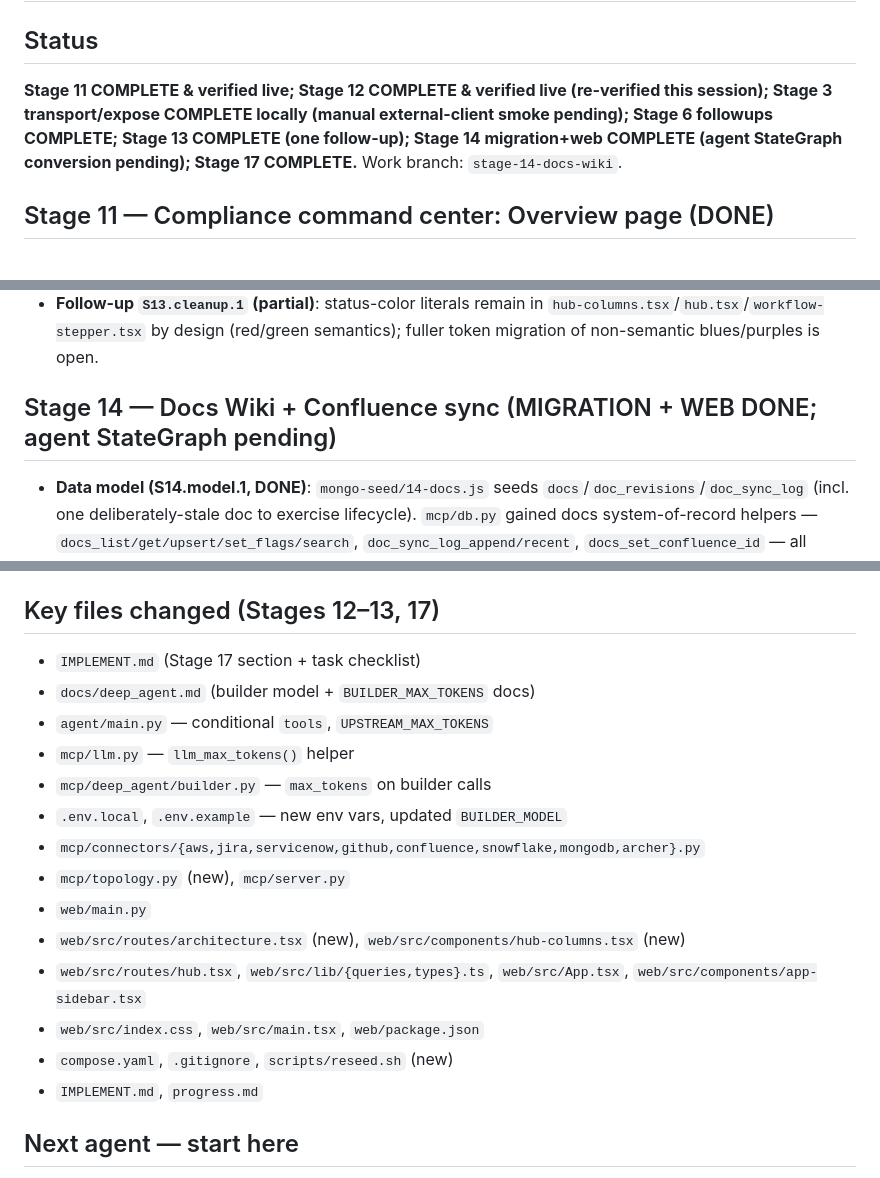
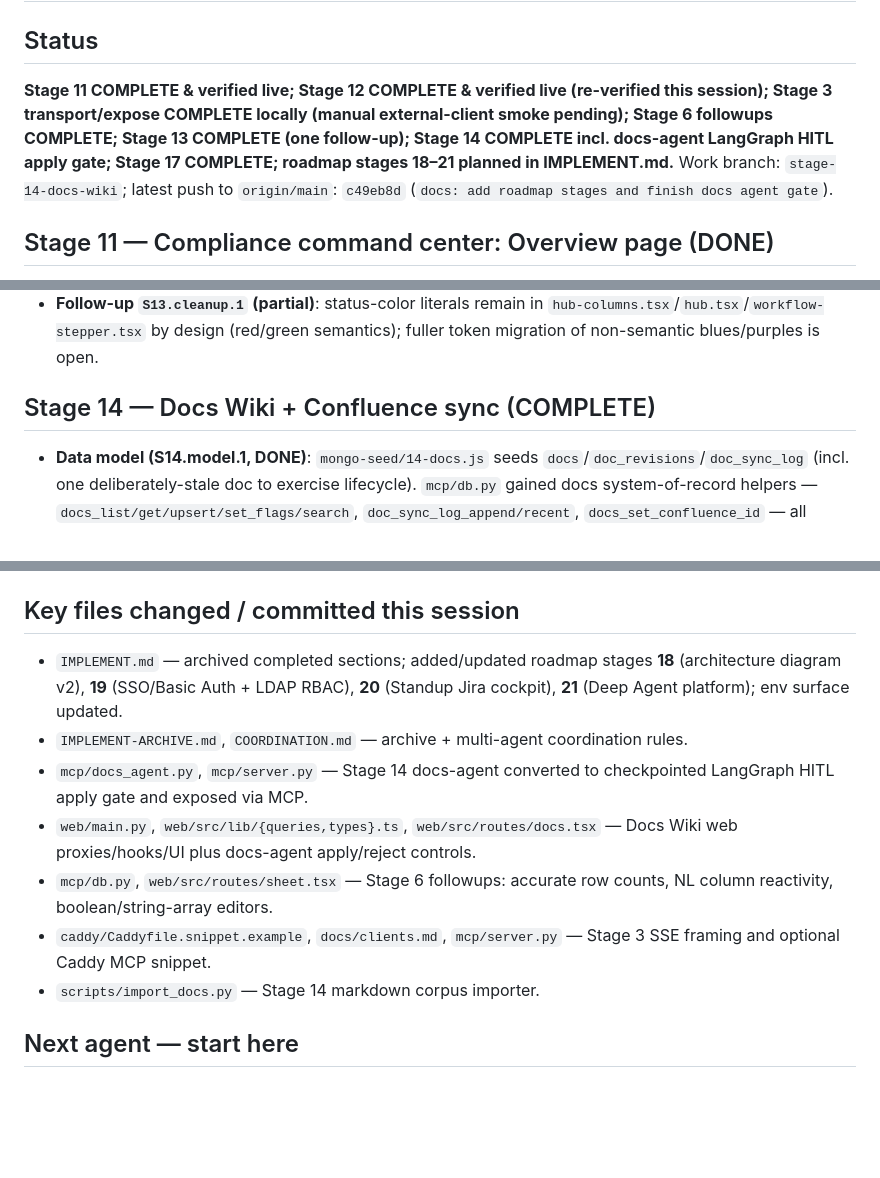
Before and after one commit to ryg40/sglandsimple, a Markdown page: progress.md, 3 parts joined by grey strips. GitHub-like rendering; blank space fills up the shorter version.

Commit message:
docs: update progress after roadmap planning

```diff
--- a/progress.md
+++ b/progress.md
@@ -1,8 +1,8 @@
 # Progress
 
 ## Status
-**Stage 11 COMPLETE & verified live; Stage 12 COMPLETE & verified live (re-verified this session); Stage 3 transport/expose COMPLETE locally (manual external-client smoke pending); Stage 6 followups COMPLETE; Stage 13 COMPLETE (one follow-up); Stage 14 migration+web COMPLETE (agent StateGraph conversion pending); Stage 17 COMPLETE.**
-Work branch: `stage-14-docs-wiki`.
+**Stage 11 COMPLETE & verified live; Stage 12 COMPLETE & verified live (re-verified this session); Stage 3 transport/expose COMPLETE locally (manual external-client smoke pending); Stage 6 followups COMPLETE; Stage 13 COMPLETE (one follow-up); Stage 14 COMPLETE incl. docs-agent LangGraph HITL apply gate; Stage 17 COMPLETE; roadmap stages 18–21 planned in IMPLEMENT.md.**
+Work branch: `stage-14-docs-wiki`; latest push to `origin/main`: `c49eb8d` (`docs: add roadmap stages and finish docs agent gate`).
 
 ## Stage 11 — Compliance command center: Overview page (DONE)
 - **`overview_summary` MCP tool** (`mcp/overview.py`): reads `audit_findings`, `epics`, `work_items`, `pr_records` + the connector registry; evaluates six attention rules server-side (overdue, due_soon, prioritized, high_severity, blocked_pr, stalled); returns `{kpis, attention[], connectors[], tables{}, generated_at}` in one round-trip.
@@ -31,7 +31,7 @@ Work branch: `stage-14-docs-wiki`.
 - Font → Roboto, self-hosted via `@fontsource/roboto` (offline-safe), imported in `main.tsx`.
 - **Follow-up `S13.cleanup.1` (partial)**: status-color literals remain in `hub-columns.tsx`/`hub.tsx`/`workflow-stepper.tsx` by design (red/green semantics); fuller token migration of non-semantic blues/purples is open.
 
-## Stage 14 — Docs Wiki + Confluence sync (MIGRATION + WEB DONE; agent StateGraph pending)
+## Stage 14 — Docs Wiki + Confluence sync (COMPLETE)
 - **Data model (S14.model.1, DONE)**: `mongo-seed/14-docs.js` seeds `docs`/`doc_revisions`/`doc_sync_log` (incl. one deliberately-stale doc to exercise lifecycle). `mcp/db.py` gained docs system-of-record helpers — `docs_list/get/upsert/set_flags/search`, `doc_sync_log_append/recent`, `docs_set_confluence_id` — all auditing via `_audit(source="docs_*")`. Flags validated against the 14b enums (`status` ∈ up_to_date/needs_attention/archivable/archived; `visibility` ∈ internal/public).
 - **CRUD tools (S14.api.1, DONE)**: `mcp/docs.py` adds path-grouped tree building + `derive_status` lifecycle (needs_attention when stale > `DOCS_REVIEW_DAYS`; archivable when stale AND unreferenced). `mcp/server.py` registers + dispatches 7 tools (`docs_list/get/upsert/set_flags/search/sync/agent_run`). Verified: upsert v1→v3 with revisions preserved + audit row written.
 - **Confluence sync (S14.sync.1, DONE — dry-run)**: `mcp/docs_sync.py` maps `path`→Confluence ancestor pages, pushes public docs idempotently (stores `confluence_page_id`, updates in place after), `tags[]`→labels, logs every action to `doc_sync_log`. Connector gained `confluence_update_page` + create now returns a deterministic page id. Dry-run by default; live only when `DOCS_SYNC_ENABLED` + `CONN_CONFLUENCE_ENABLED` + `WORKFLOW_WRITES_ENABLED`. Verified plan mirrors `runbooks/` into space `COMP`, no outbound calls.
@@ -53,21 +53,14 @@ Work branch: `stage-14-docs-wiki`.
 - `/architecture` → HTTP 200; web `/healthz` ok; all containers healthy.
 - Persistence survives `down && up --build`.
 
-## Key files changed (Stages 12–13, 17)
-- `IMPLEMENT.md` (Stage 17 section + task checklist)
-- `docs/deep_agent.md` (builder model + `BUILDER_MAX_TOKENS` docs)
-- `agent/main.py` — conditional `tools`, `UPSTREAM_MAX_TOKENS`
-- `mcp/llm.py` — `llm_max_tokens()` helper
-- `mcp/deep_agent/builder.py` — `max_tokens` on builder calls
-- `.env.local`, `.env.example` — new env vars, updated `BUILDER_MODEL`
-- `mcp/connectors/{aws,jira,servicenow,github,confluence,snowflake,mongodb,archer}.py`
-- `mcp/topology.py` (new), `mcp/server.py`
-- `web/main.py`
-- `web/src/routes/architecture.tsx` (new), `web/src/components/hub-columns.tsx` (new)
-- `web/src/routes/hub.tsx`, `web/src/lib/{queries,types}.ts`, `web/src/App.tsx`, `web/src/components/app-sidebar.tsx`
-- `web/src/index.css`, `web/src/main.tsx`, `web/package.json`
-- `compose.yaml`, `.gitignore`, `scripts/reseed.sh` (new)
-- `IMPLEMENT.md`, `progress.md`
+## Key files changed / committed this session
+- `IMPLEMENT.md` — archived completed sections; added/updated roadmap stages **18** (architecture diagram v2), **19** (SSO/Basic Auth + LDAP RBAC), **20** (Standup Jira cockpit), **21** (Deep Agent platform); env surface updated.
+- `IMPLEMENT-ARCHIVE.md`, `COORDINATION.md` — archive + multi-agent coordination rules.
+- `mcp/docs_agent.py`, `mcp/server.py` — Stage 14 docs-agent converted to checkpointed LangGraph HITL apply gate and exposed via MCP.
+- `web/main.py`, `web/src/lib/{queries,types}.ts`, `web/src/routes/docs.tsx` — Docs Wiki web proxies/hooks/UI plus docs-agent apply/reject controls.
+- `mcp/db.py`, `web/src/routes/sheet.tsx` — Stage 6 followups: accurate row counts, NL column reactivity, boolean/string-array editors.
+- `caddy/Caddyfile.snippet.example`, `docs/clients.md`, `mcp/server.py` — Stage 3 SSE framing and optional Caddy MCP snippet.
+- `scripts/import_docs.py` — Stage 14 markdown corpus importer.
 
 ## Next agent — start here
 1. **Read `COORDINATION.md` first** — respect file ownership, especially shared files (`IMPLEMENT.md`, `web/main.py`, `mcp/server.py`, `mcp/db.py`, `web/src/lib/{queries,types}.ts`).
```
